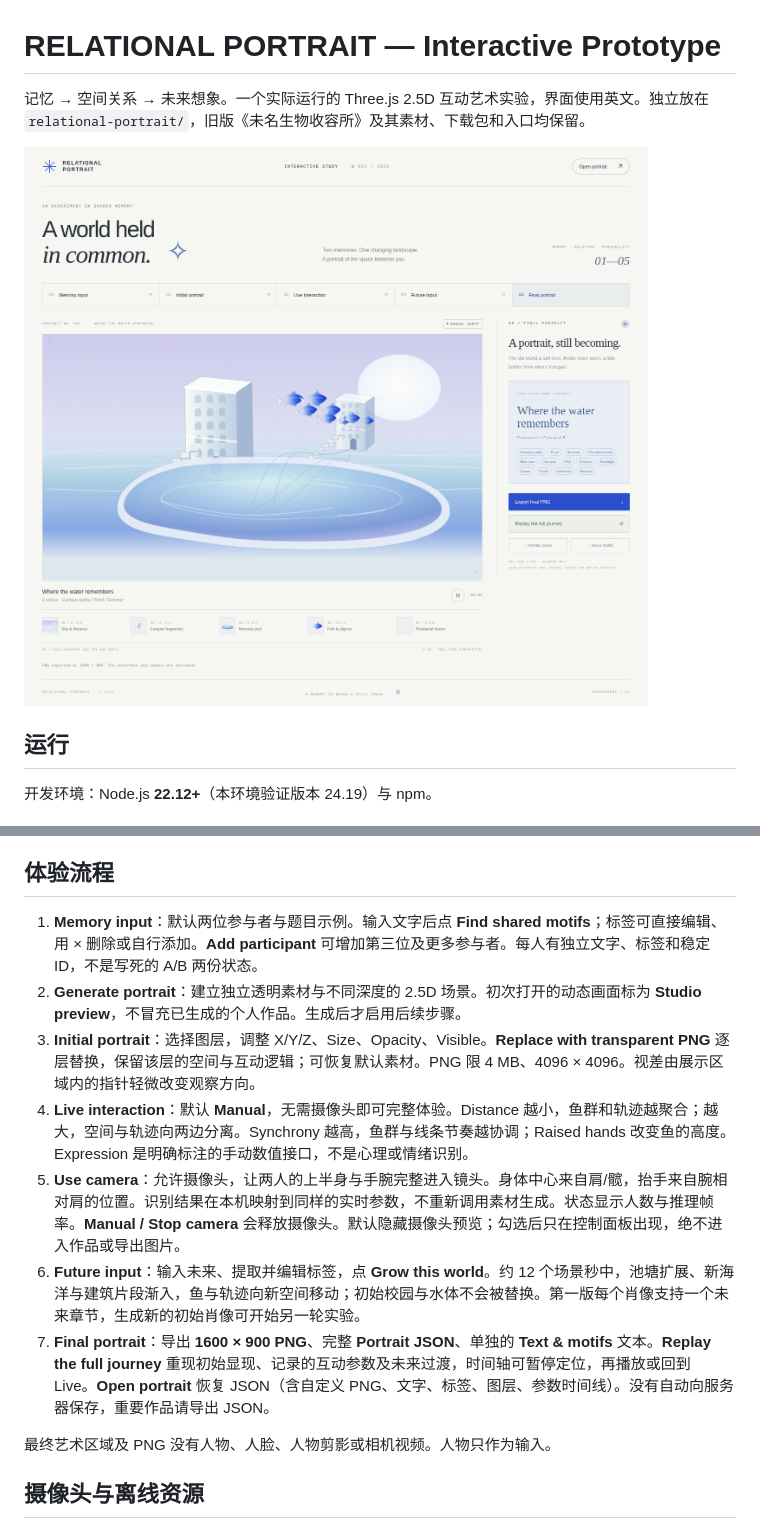
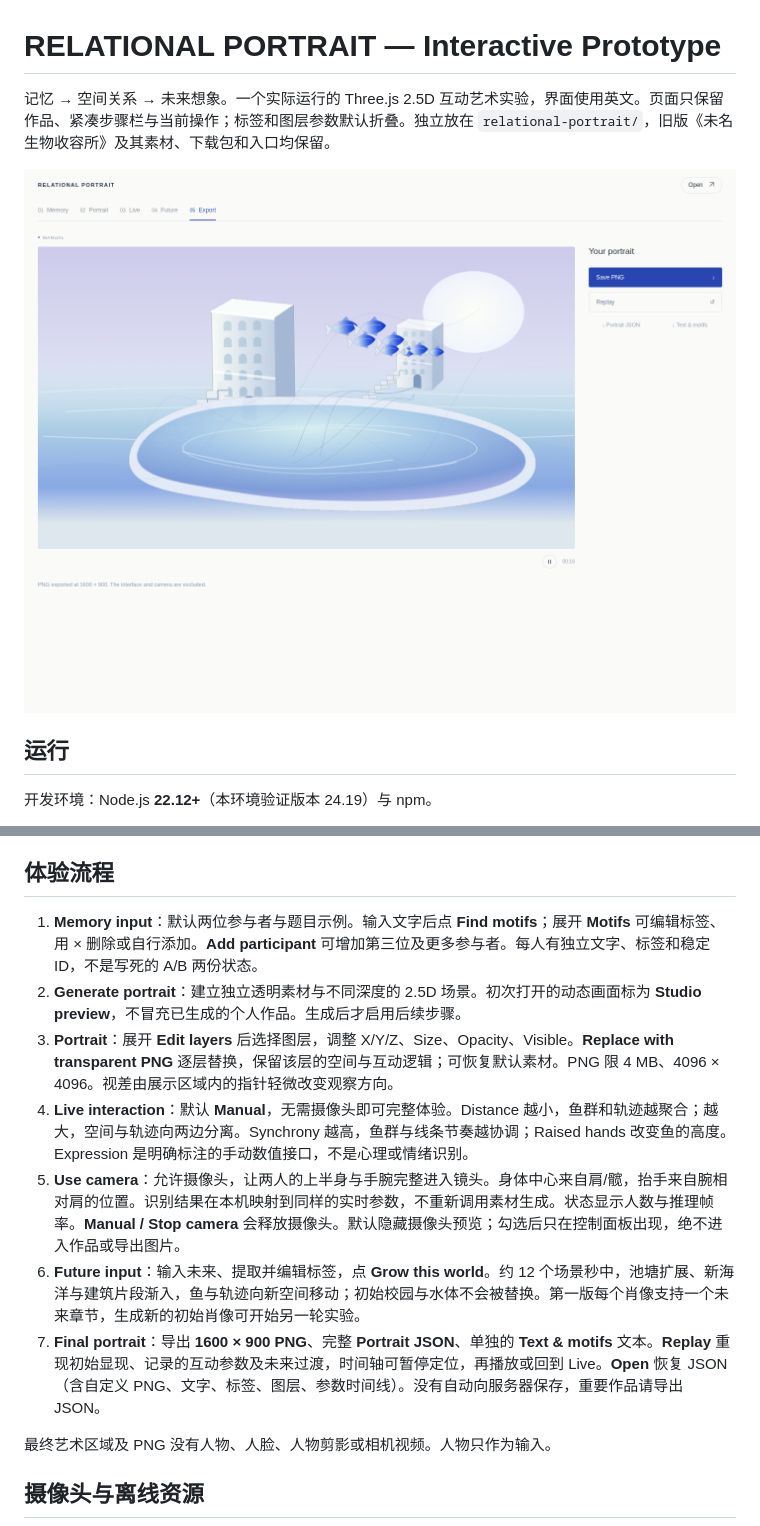
Before and after one commit to Anriri/biyesheji, a Markdown page: relational-portrait/README.md, 2 parts joined by grey strips. Rendered like a GitHub page; pictures changed too: relational-portrait/docs/preview.png.

Commit message:
Simplify portrait UI and fold secondary editing controls

```diff
--- a/relational-portrait/README.md
+++ b/relational-portrait/README.md
@@ -1,6 +1,6 @@
 # RELATIONAL PORTRAIT — Interactive Prototype
 
-记忆 → 空间关系 → 未来想象。一个实际运行的 Three.js 2.5D 互动艺术实验，界面使用英文。独立放在 `relational-portrait/`，旧版《未名生物收容所》及其素材、下载包和入口均保留。
+记忆 → 空间关系 → 未来想象。一个实际运行的 Three.js 2.5D 互动艺术实验，界面使用英文。页面只保留作品、紧凑步骤栏与当前操作；标签和图层参数默认折叠。独立放在 `relational-portrait/`，旧版《未名生物收容所》及其素材、下载包和入口均保留。
 
 ![Interactive prototype preview](docs/preview.png)
 
@@ -35,13 +35,13 @@ npm run test:browser # Chromium / Playwright 功能测试
 
 ## 体验流程
 
-1. **Memory input**：默认两位参与者与题目示例。输入文字后点 **Find shared motifs**；标签可直接编辑、用 × 删除或自行添加。**Add participant** 可增加第三位及更多参与者。每人有独立文字、标签和稳定 ID，不是写死的 A/B 两份状态。
+1. **Memory input**：默认两位参与者与题目示例。输入文字后点 **Find motifs**；展开 **Motifs** 可编辑标签、用 × 删除或自行添加。**Add participant** 可增加第三位及更多参与者。每人有独立文字、标签和稳定 ID，不是写死的 A/B 两份状态。
 2. **Generate portrait**：建立独立透明素材与不同深度的 2.5D 场景。初次打开的动态画面标为 **Studio preview**，不冒充已生成的个人作品。生成后才启用后续步骤。
-3. **Initial portrait**：选择图层，调整 X/Y/Z、Size、Opacity、Visible。**Replace with transparent PNG** 逐层替换，保留该层的空间与互动逻辑；可恢复默认素材。PNG 限 4 MB、4096 × 4096。视差由展示区域内的指针轻微改变观察方向。
+3. **Portrait**：展开 **Edit layers** 后选择图层，调整 X/Y/Z、Size、Opacity、Visible。**Replace with transparent PNG** 逐层替换，保留该层的空间与互动逻辑；可恢复默认素材。PNG 限 4 MB、4096 × 4096。视差由展示区域内的指针轻微改变观察方向。
 4. **Live interaction**：默认 **Manual**，无需摄像头即可完整体验。Distance 越小，鱼群和轨迹越聚合；越大，空间与轨迹向两边分离。Synchrony 越高，鱼群与线条节奏越协调；Raised hands 改变鱼的高度。Expression 是明确标注的手动数值接口，不是心理或情绪识别。
 5. **Use camera**：允许摄像头，让两人的上半身与手腕完整进入镜头。身体中心来自肩/髋，抬手来自腕相对肩的位置。识别结果在本机映射到同样的实时参数，不重新调用素材生成。状态显示人数与推理帧率。**Manual / Stop camera** 会释放摄像头。默认隐藏摄像头预览；勾选后只在控制面板出现，绝不进入作品或导出图片。
 6. **Future input**：输入未来、提取并编辑标签，点 **Grow this world**。约 12 个场景秒中，池塘扩展、新海洋与建筑片段渐入，鱼与轨迹向新空间移动；初始校园与水体不会被替换。第一版每个肖像支持一个未来章节，生成新的初始肖像可开始另一轮实验。
-7. **Final portrait**：导出 **1600 × 900 PNG**、完整 **Portrait JSON**、单独的 **Text & motifs** 文本。**Replay the full journey** 重现初始显现、记录的互动参数及未来过渡，时间轴可暂停定位，再播放或回到 Live。**Open portrait** 恢复 JSON（含自定义 PNG、文字、标签、图层、参数时间线）。没有自动向服务器保存，重要作品请导出 JSON。
+7. **Final portrait**：导出 **1600 × 900 PNG**、完整 **Portrait JSON**、单独的 **Text & motifs** 文本。**Replay** 重现初始显现、记录的互动参数及未来过渡，时间轴可暂停定位，再播放或回到 Live。**Open** 恢复 JSON（含自定义 PNG、文字、标签、图层、参数时间线）。没有自动向服务器保存，重要作品请导出 JSON。
 
 最终艺术区域及 PNG 没有人物、人脸、人物剪影或相机视频。人物只作为输入。
 
```
Also changed, not shown: relational-portrait/docs/mobile.png, 4 other files.
